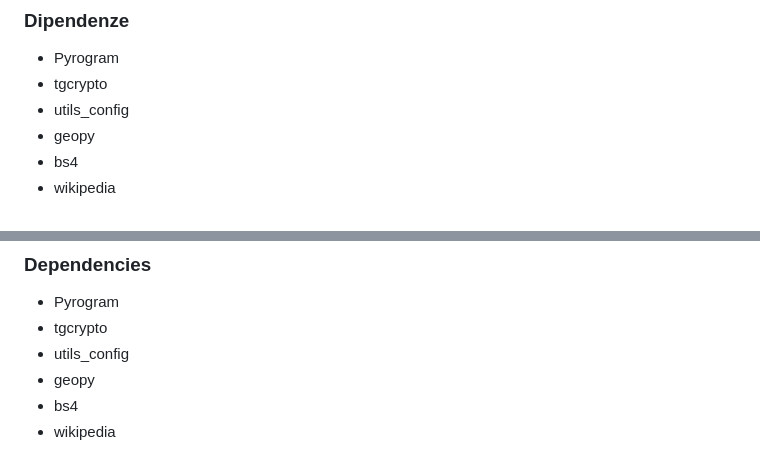
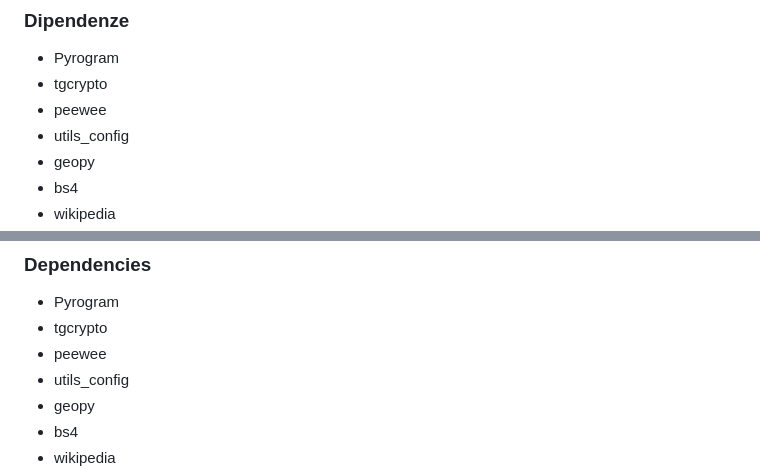
Before and after one commit to MasterCruelty/robbot, a Markdown page: README.md, 2 parts joined by grey strips. Drawn GitHub-style.

```diff
--- a/README.md
+++ b/README.md
@@ -69,6 +69,7 @@ Le spiegazioni sono in Italiano, ma volendo si possono tradurre in qualsiasi lin
 
 * Pyrogram
 * tgcrypto
+* peewee
 * utils_config
 * geopy
 * bs4
@@ -164,6 +165,7 @@ This json file is only in Italian, but you can translate it in every languages b
 
 * Pyrogram
 * tgcrypto
+* peewee
 * utils_config
 * geopy
 * bs4
```
